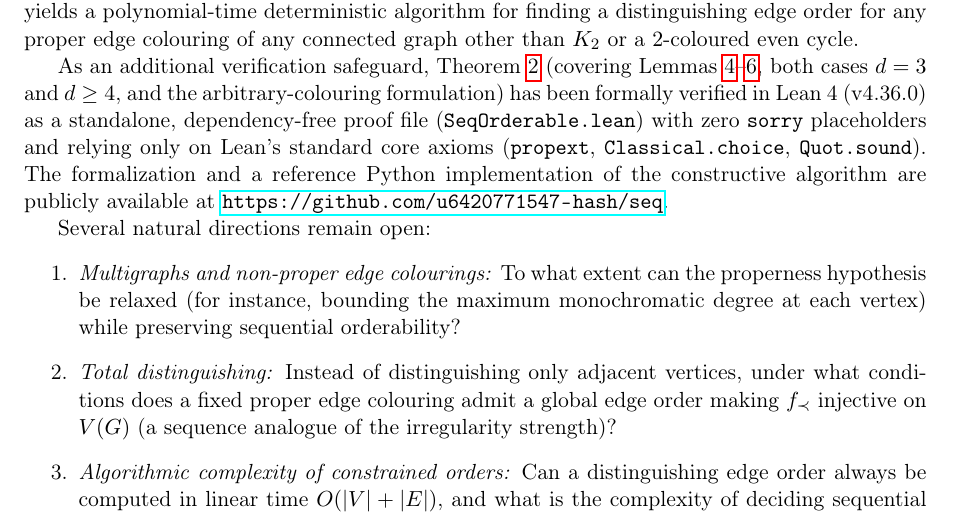
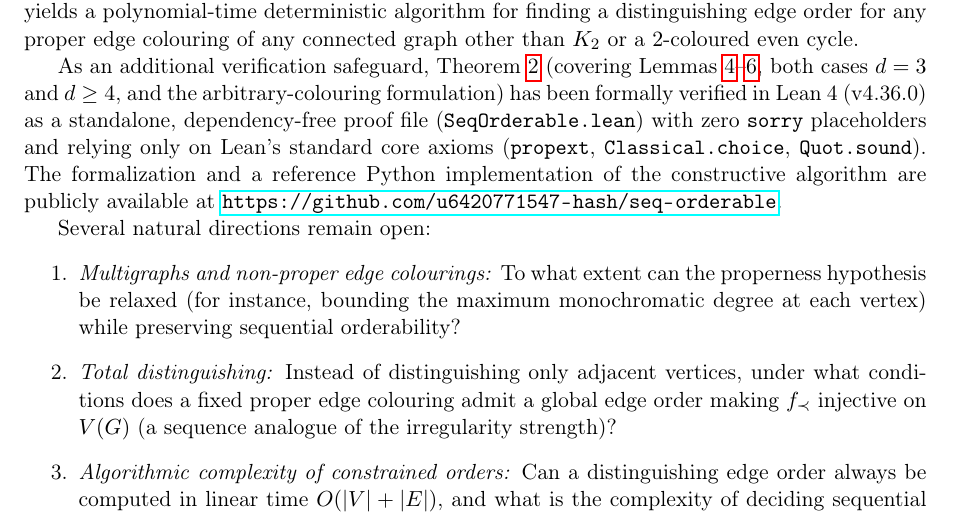
Before and after one commit to u6420771547-hash/seq-orderable, a LaTeX paper (paper.tex): part of page 6 of 7, cut so that both start at the same text. Compiled offline with pdfLaTeX.

Commit message:
Update repository URL to seq-orderable and expand README

```diff
--- a/paper.tex
+++ b/paper.tex
@@ -168,7 +168,7 @@ Finally, consider the two extensions $\prec$ of $\prec_0$ placing $B = \{v u_2,
 
 Theorem~\ref{thm:regular} and Corollary~\ref{cor:main} completely settle Conjecture~10 of Gorzkowska and Kwa\'sny~\cite{GK2026}. Beyond resolving the remaining cases $d \in \{3, 4, 5\}$, the proof is completely constructive and yields a polynomial-time deterministic algorithm for finding a distinguishing edge order for any proper edge colouring of any connected graph other than $K_2$ or a $2$-coloured even cycle.
 
-As an additional verification safeguard, Theorem~\ref{thm:regular} (covering Lemmas~\ref{lem:block}--\ref{lem:p3}, both cases $d = 3$ and $d \ge 4$, and the arbitrary-colouring formulation) has been formally verified in Lean~4 (v4.36.0) as a standalone, dependency-free proof file (\texttt{SeqOrderable.lean}) with zero \texttt{sorry} placeholders and relying only on Lean's standard core axioms (\texttt{propext}, \texttt{Classical.choice}, \texttt{Quot.sound}). The formalization and a reference Python implementation of the constructive algorithm are publicly available at \url{https://github.com/u6420771547-hash/seq}.
+As an additional verification safeguard, Theorem~\ref{thm:regular} (covering Lemmas~\ref{lem:block}--\ref{lem:p3}, both cases $d = 3$ and $d \ge 4$, and the arbitrary-colouring formulation) has been formally verified in Lean~4 (v4.36.0) as a standalone, dependency-free proof file (\texttt{SeqOrderable.lean}) with zero \texttt{sorry} placeholders and relying only on Lean's standard core axioms (\texttt{propext}, \texttt{Classical.choice}, \texttt{Quot.sound}). The formalization and a reference Python implementation of the constructive algorithm are publicly available at \url{https://github.com/u6420771547-hash/seq-orderable}.
 
 Several natural directions remain open:
 \begin{enumerate}
```
Also changed, not shown: README.md, paper.pdf.
